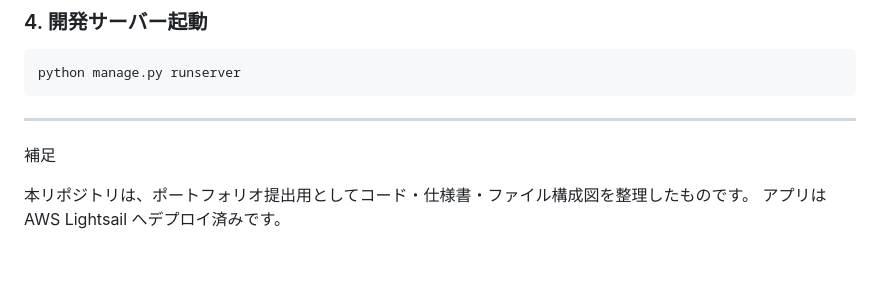
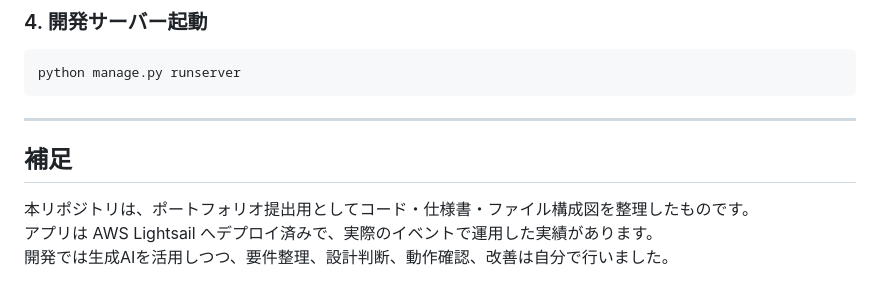
Before and after one commit to tama-git/seijinphoto_2026, a Markdown page: README.md, the part around the change. Drawn GitHub-style; blank space fills up the shorter version.

````diff
--- a/README.md
+++ b/README.md
@@ -144,8 +144,7 @@ python manage.py runserver
 ```
 
 ---
-
-補足
-
+## 補足
 本リポジトリは、ポートフォリオ提出用としてコード・仕様書・ファイル構成図を整理したものです。
-アプリは AWS Lightsail へデプロイ済みです。
+アプリは AWS Lightsail へデプロイ済みで、実際のイベントで運用した実績があります。
+開発では生成AIを活用しつつ、要件整理、設計判断、動作確認、改善は自分で行いました。
````
